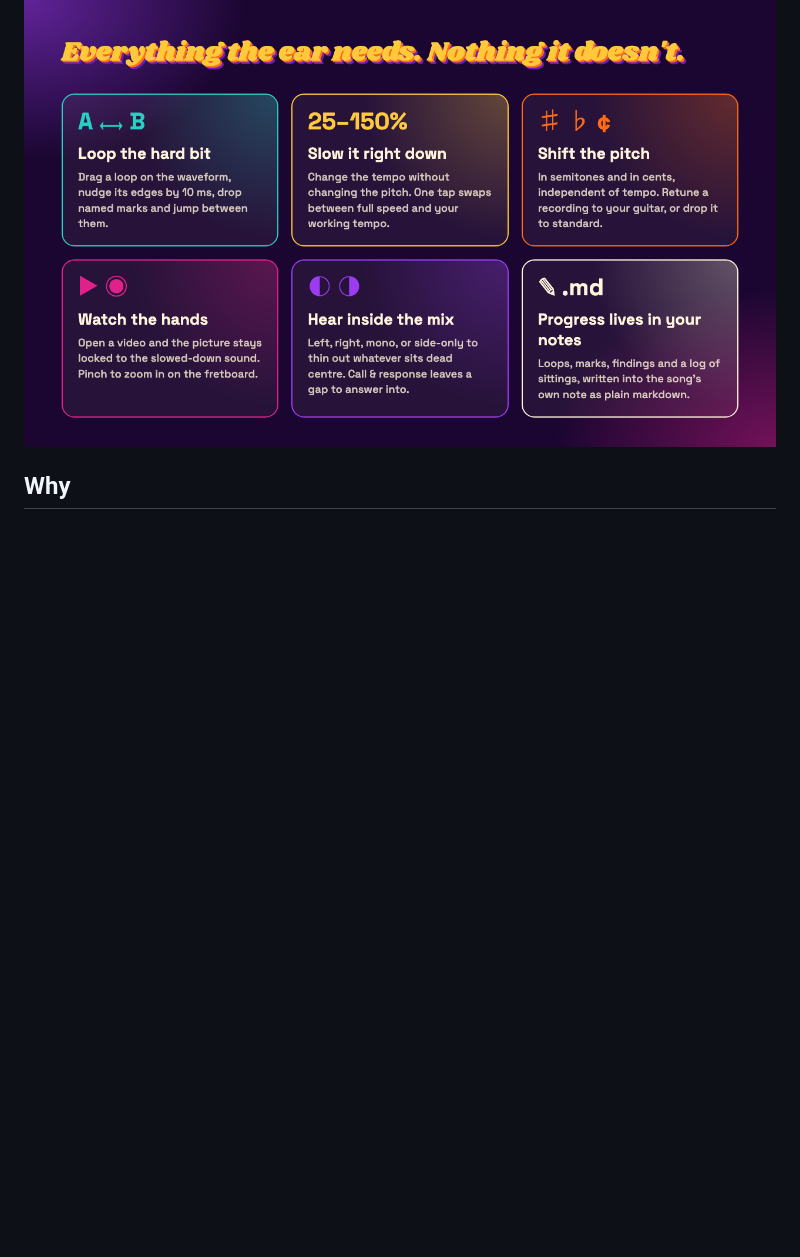
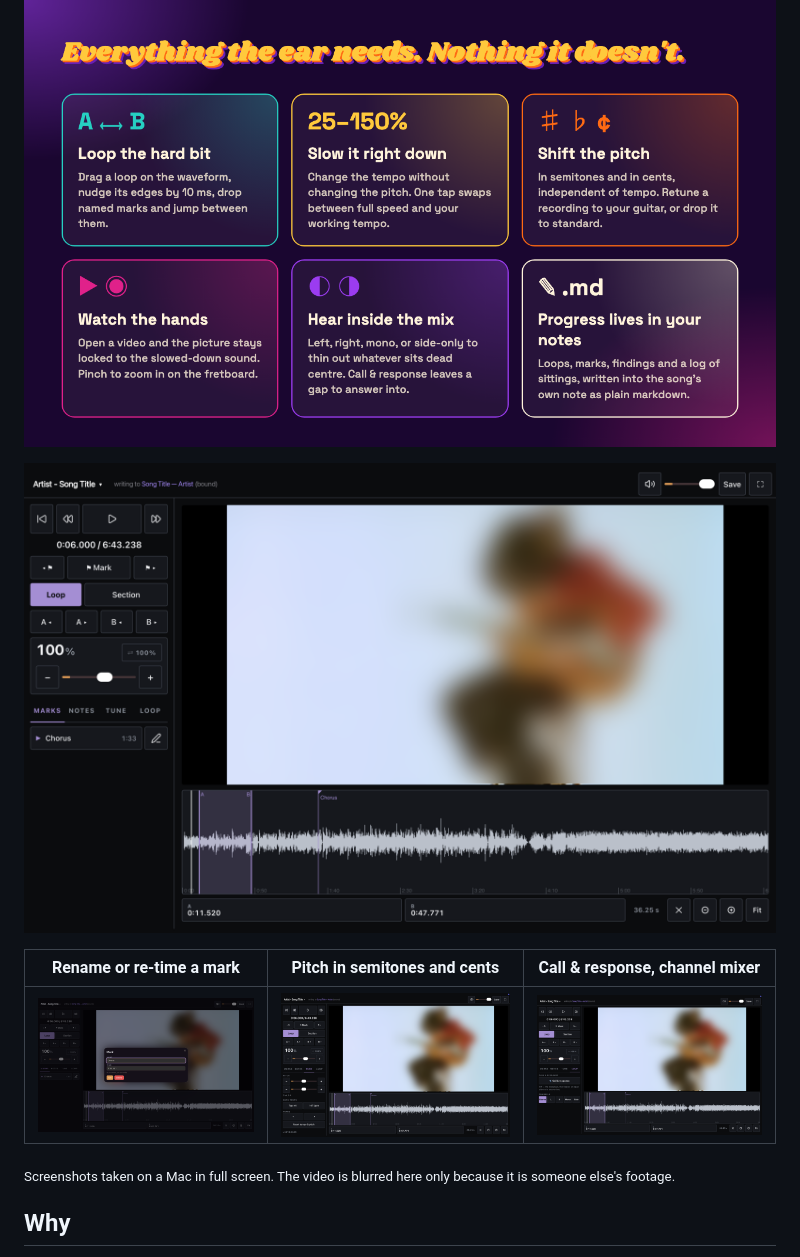
Before and after one commit to BasvanRzdl/obsidian-by-ear, a Markdown page: README.md, the part around the change. Rendered like a GitHub page; pictures changed too: assets/shots/loop.png (added), assets/shots/player.png (added), assets/shots/rename-mark.png (added); blank space fills up the shorter version.

Commit message:
v1.0.3 — full screen fixes released, screenshots on the store page
Co-Authored-By: Claude Opus 5.5 <noreply@anthropic.com>
Claude-Session: https://claude.ai/code/session_01S68DsH1DTYbdZgLu7iKnAQ

```diff
--- a/README.md
+++ b/README.md
@@ -9,6 +9,14 @@ On your Mac, your iPad and your phone. Everything you work out is saved in the s
 Made by a guitarist who wanted one thing: to learn songs from the record, anywhere, for free.
 
 ![Everything the ear needs. Nothing it doesn't.](https://raw.githubusercontent.com/BasvanRzdl/obsidian-by-ear/main/assets/features.png)
+
+![The player in full screen: a video slaved to the slowed-down audio, an A→B loop on the waveform and a named mark](https://raw.githubusercontent.com/BasvanRzdl/obsidian-by-ear/main/assets/shots/player.png)
+
+| Rename or re-time a mark | Pitch in semitones and cents | Call & response, channel mixer |
+|---|---|---|
+| ![Renaming a mark](https://raw.githubusercontent.com/BasvanRzdl/obsidian-by-ear/main/assets/shots/rename-mark.png) | ![The Tune tab](https://raw.githubusercontent.com/BasvanRzdl/obsidian-by-ear/main/assets/shots/tune.png) | ![The Loop tab](https://raw.githubusercontent.com/BasvanRzdl/obsidian-by-ear/main/assets/shots/loop.png) |
+
+<sub>Screenshots taken on a Mac in full screen. The video is blurred here only because it is someone else's footage.</sub>
 
 ## Why
 
```
Also changed, not shown: docs/setup-prompt.md (+7 -7 lines), 3 other files.
